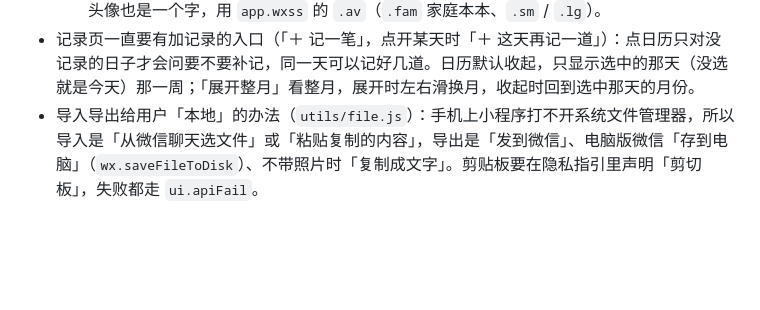
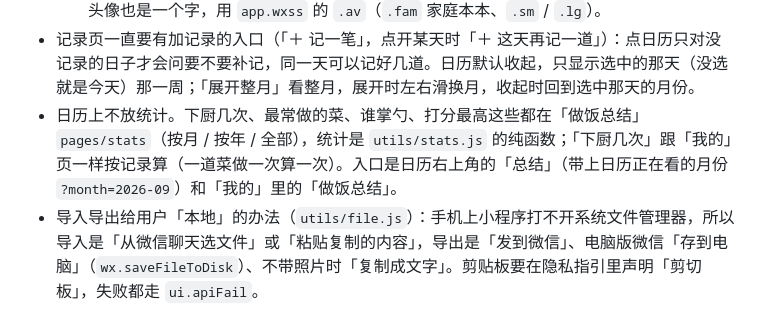
Before and after one commit to lazul1te/Xiaoliang_Kitchen, a Markdown page: CLAUDE.md, the part around the change. Rendered like a GitHub page; blank space fills up the shorter version.

```diff
--- a/CLAUDE.md
+++ b/CLAUDE.md
@@ -56,6 +56,7 @@
   - 选项不要用 `<picker>` 滚轮（日期选择除外）：选项少的直接摆成 `.chip`（分类、熟练度、标签、今天/昨天、掌勺），选菜用 `<dish-picker>` 弹出面板（能搜、按分类），选时长用常用时长 + 「自定义」（`parseDuration` 认「25分钟」「1分30秒」）。从底部弹出的面板用 app.wxss 的 `.sheet-mask / .sheet`：打开时自己滑上来；收起用 `utils/sheet.js` 的 `closeSheet(this, "xxxClosing", () => 真的关掉)`，`.sheet-mask` 上加 `{{xxxClosing ? 'closing' : ''}}`，先播完滑下去的动画再关。
   - 没有照片时，用菜名第一个字当占位（菜品卡片、记录、想吃清单都一样）。小本本、成员的头像也是一个字，用 `app.wxss` 的 `.av`（`.fam` 家庭本本、`.sm` / `.lg`）。
 - 记录页一直要有加记录的入口（「＋ 记一笔」，点开某天时「＋ 这天再记一道」）：点日历只对没记录的日子才会问要不要补记，同一天可以记好几道。日历默认收起，只显示选中的那天（没选就是今天）那一周；「展开整月」看整月，展开时左右滑换月，收起时回到选中那天的月份。
+- 日历上不放统计。下厨几次、最常做的菜、谁掌勺、打分最高这些都在「做饭总结」`pages/stats`（按月 / 按年 / 全部），统计是 `utils/stats.js` 的纯函数；「下厨几次」跟「我的」页一样按记录算（一道菜做一次算一次）。入口是日历右上角的「总结」（带上日历正在看的月份 `?month=2026-09`）和「我的」里的「做饭总结」。
 - 导入导出给用户「本地」的办法（`utils/file.js`）：手机上小程序打不开系统文件管理器，所以导入是「从微信聊天选文件」或「粘贴复制的内容」，导出是「发到微信」、电脑版微信「存到电脑」（`wx.saveFileToDisk`）、不带照片时「复制成文字」。剪贴板要在隐私指引里声明「剪切板」，失败都走 `ui.apiFail`。
 - 「我的」页只放常用的：想吃清单、库存是两个大方块；不常用的收进二级页（`pages/backup` 备份与导入）；「检查云开发」（`services/diagnose.js`）放在底部小字链接，菜单页读不到数据时也有入口。
 - 共用的菜品卡片是 WXML 模板 `templates/dish-card.wxml`，样式放在 `app.wxss`；用到它的页面要提供 `onOpenDish` / `onPlus` / `onMinus`。
```
Also changed, not shown: README.md (+3 -1 lines), miniprogram/images/icons/stats.png (added), 15 other files.
